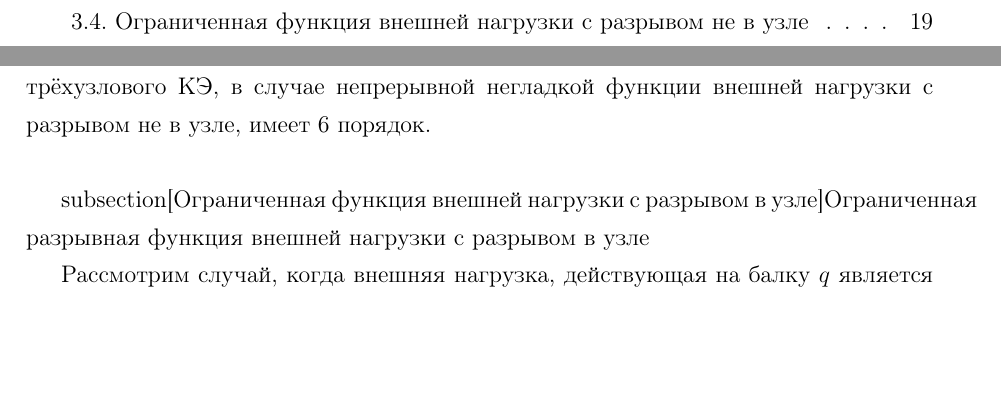
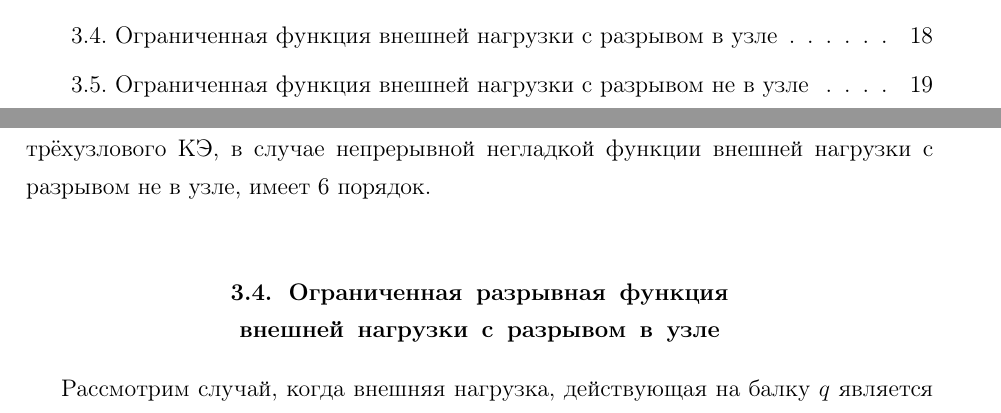
Before and after one commit to SAGITTARIUS28/CourseWorks, a LaTeX document (Beam/LaTeX/Report/Kursovaya rabota.tex): two parts of pages 2 and 18 of 25, joined at a grey line, cut so that both start at the same text, the shorter picture padded with empty space. Compiled offline with pdfLaTeX.

```diff
--- a/Beam/LaTeX/Report/Kursovaya rabota.tex
+++ b/Beam/LaTeX/Report/Kursovaya rabota.tex
@@ -657,7 +657,7 @@
 
 
 
-subsection[Ограниченная функция внешней нагрузки с разрывом в узле]{Ограниченная разрывная функция внешней нагрузки с разрывом в узле}
+\subsection[Ограниченная функция внешней нагрузки с разрывом в узле]{Ограниченная разрывная функция внешней нагрузки с разрывом в узле}
 
 Рассмотрим случай, когда внешняя нагрузка, действующая на балку $q$ является разрывной, но ограниченной, причем функция имеет разрыв в узле, а не между узлами, а значит при измельчении сетки каждый узел попадает в точку приложения нагрузки. \\
 
```
Also changed, not shown: Beam/LaTeX/Report/Kursovaya rabota.pdf, Beam/LaTeX/Report/legacy/element.png, Beam/LaTeX/Showcase/legacy/element.png, Beam/LaTeX/Showcase/showcase.pdf.
